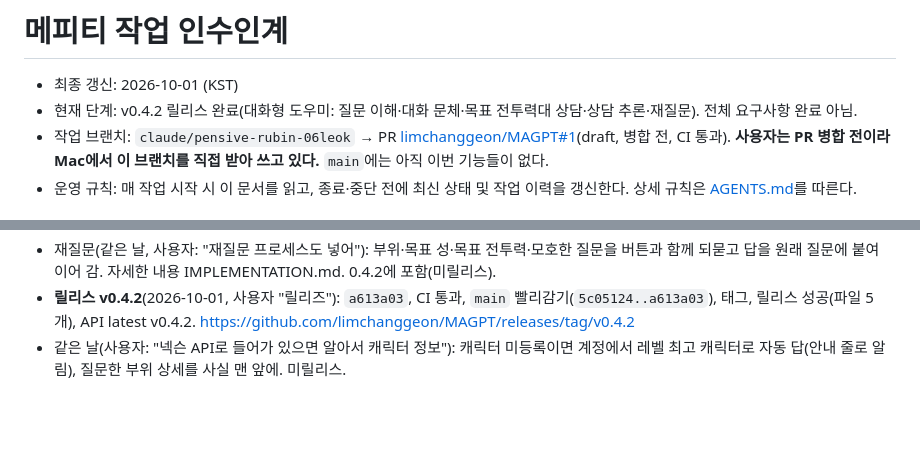
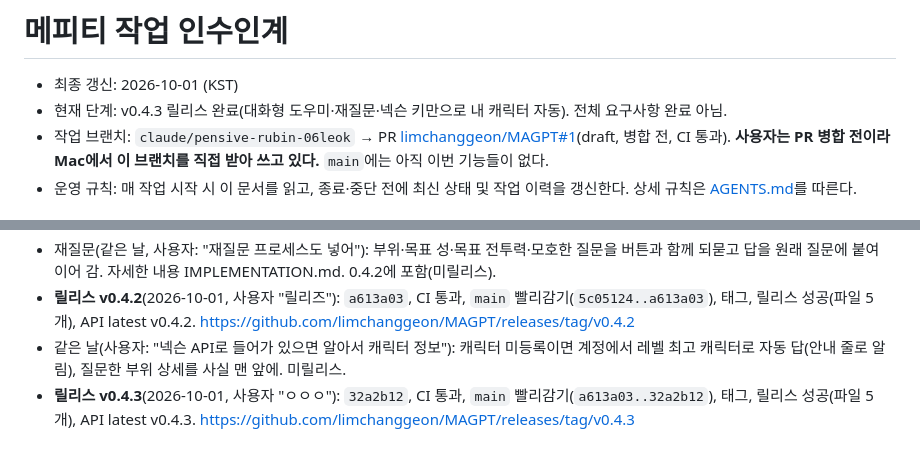
Before and after one commit to limchanggeon/MAGPT, a Markdown page: HANDOFF.md, 2 parts joined by grey strips. Rendered like a GitHub page; blank space fills up the shorter version.

Commit message:
인수인계: v0.4.3 릴리스 기록
Co-Authored-By: Claude Opus 5.5 <noreply@anthropic.com>

```diff
--- a/HANDOFF.md
+++ b/HANDOFF.md
@@ -1,7 +1,7 @@
 # 메피티 작업 인수인계
 
 - 최종 갱신: 2026-10-01 (KST)
-- 현재 단계: v0.4.2 릴리스 완료(대화형 도우미: 질문 이해·대화 문체·목표 전투력대 상담·상담 추론·재질문). 전체 요구사항 완료 아님.
+- 현재 단계: v0.4.3 릴리스 완료(대화형 도우미·재질문·넥슨 키만으로 내 캐릭터 자동). 전체 요구사항 완료 아님.
 - 작업 브랜치: `claude/pensive-rubin-06leok` → PR [limchanggeon/MAGPT#1](https://github.com/limchanggeon/MAGPT/pull/1)(draft, 병합 전, CI 통과).
   **사용자는 PR 병합 전이라 Mac에서 이 브랜치를 직접 받아 쓰고 있다.** `main`에는 아직 이번 기능들이 없다.
 - 운영 규칙: 매 작업 시작 시 이 문서를 읽고, 종료·중단 전에 최신 상태 및 작업 이력을 갱신한다. 상세 규칙은 [AGENTS.md](AGENTS.md)를 따른다.
@@ -1303,3 +1303,4 @@ lsof -ti :8765 | xargs kill                         # 켜져 있는 앱 끄기(m
 - 재질문(같은 날, 사용자: "재질문 프로세스도 넣어"): 부위·목표 성·목표 전투력·모호한 질문을 버튼과 함께 되묻고 답을 원래 질문에 붙여 이어 감. 자세한 내용 IMPLEMENTATION.md. 0.4.2에 포함(미릴리스).
 - **릴리스 v0.4.2**(2026-10-01, 사용자 "릴리즈"): `a613a03`, CI 통과, `main` 빨리감기(`5c05124..a613a03`), 태그, 릴리스 성공(파일 5개), API latest v0.4.2. https://github.com/limchanggeon/MAGPT/releases/tag/v0.4.2
 - 같은 날(사용자: "넥슨 API로 들어가 있으면 알아서 캐릭터 정보"): 캐릭터 미등록이면 계정에서 레벨 최고 캐릭터로 자동 답(안내 줄로 알림), 질문한 부위 상세를 사실 맨 앞에. 미릴리스.
+- **릴리스 v0.4.3**(2026-10-01, 사용자 "ㅇㅇㅇ"): `32a2b12`, CI 통과, `main` 빨리감기(`a613a03..32a2b12`), 태그, 릴리스 성공(파일 5개), API latest v0.4.3. https://github.com/limchanggeon/MAGPT/releases/tag/v0.4.3
```
